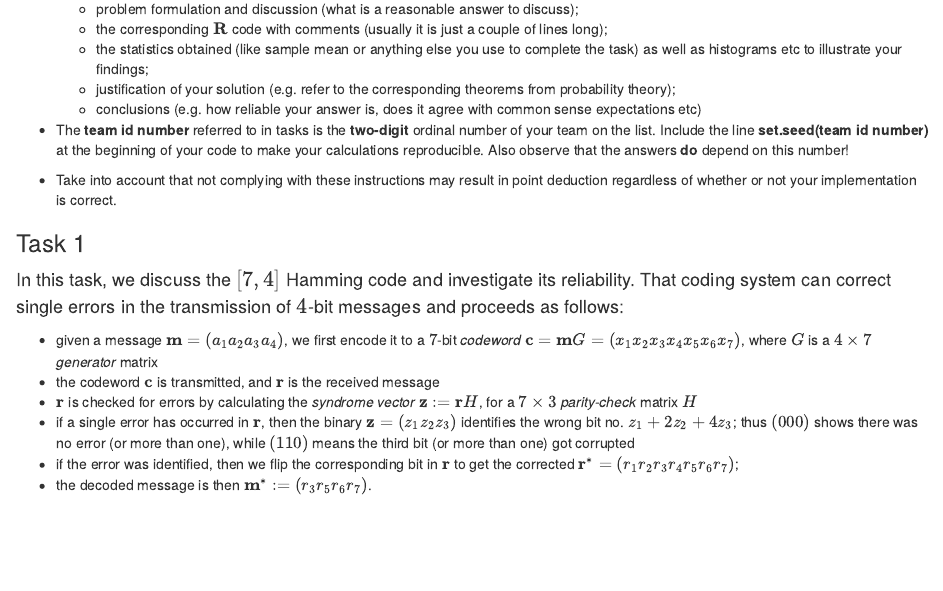
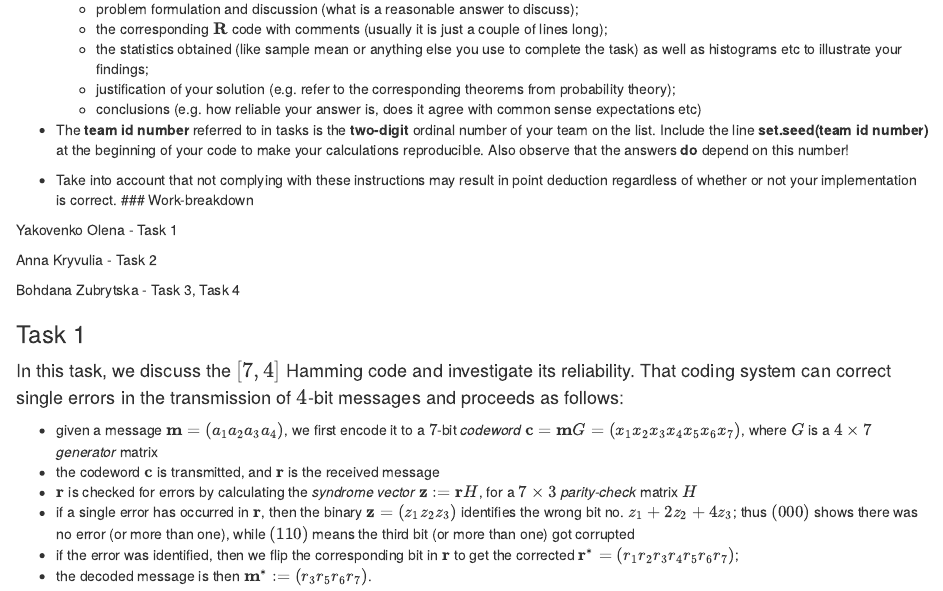
Before and after one commit to anna-kryvulia/Lab_2_prob, an R Markdown document (Lab2-2024-Anna-Olena-Bohdana.Rmd): the page in a window 1100 px wide, from 280 px down. The pictures show the output file Lab2-2024-Anna-Olena-Bohdana.html that the author committed with the source, opened offline.

Commit message:
final x3

```diff
--- a/Lab2-2024-Anna-Olena-Bohdana.Rmd
+++ b/Lab2-2024-Anna-Olena-Bohdana.Rmd
@@ -24,7 +24,13 @@ output:
 
 -   The **team id number** referred to in tasks is the **two-digit** ordinal number of your team on the list. Include the line **set.seed(team id number)** at the beginning of your code to make your calculations reproducible. Also observe that the answers **do** depend on this number!\
 
--   Take into account that not complying with these instructions may result in point deduction regardless of whether or not your implementation is correct.
+-   Take into account that not complying with these instructions may result in point deduction regardless of whether or not your implementation is correct. \### Work-breakdown
+
+Yakovenko Olena - Task 1
+
+Anna Kryvulia - Task 2
+
+Bohdana Zubrytska - Task 3, Task 4
 
 ### Task 1
 
```
Also changed, not shown: Lab2-2024-Anna-Olena-Bohdana.html.
